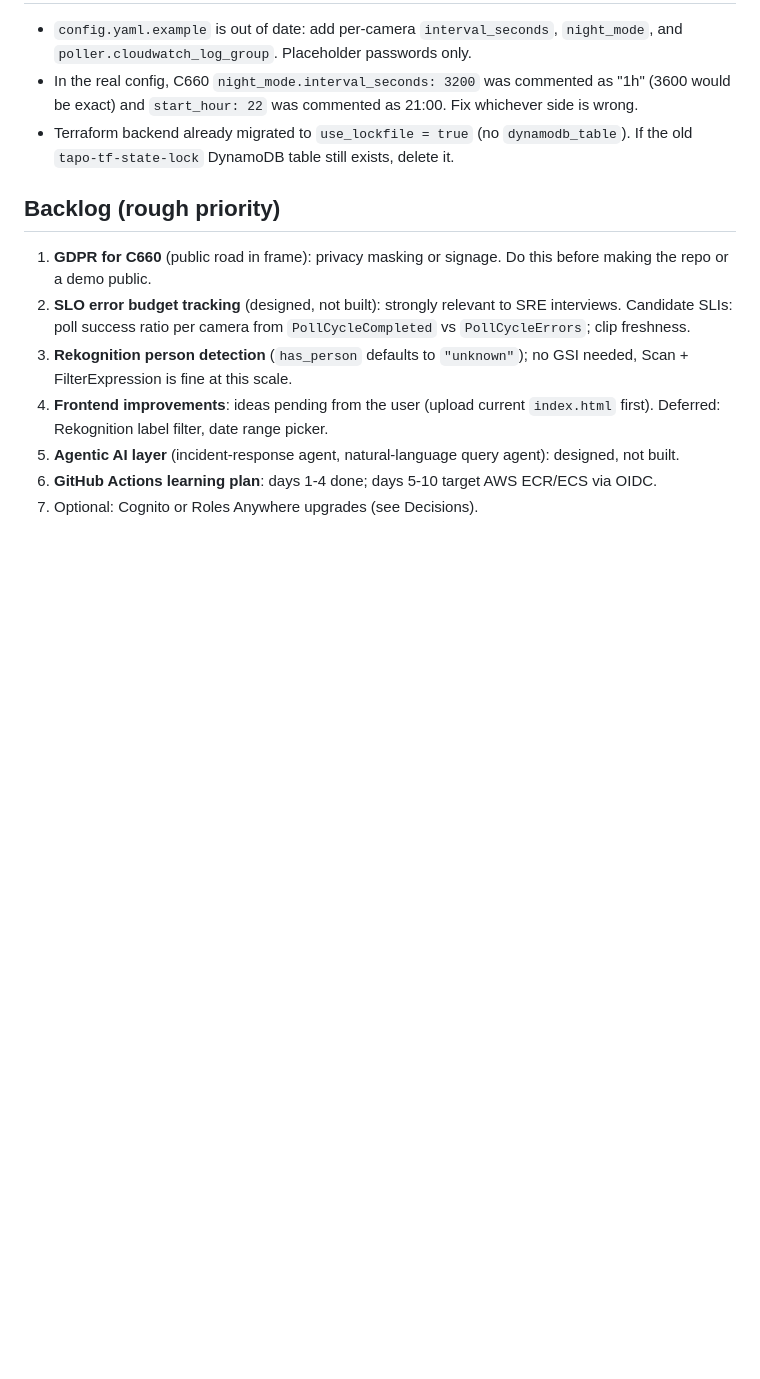
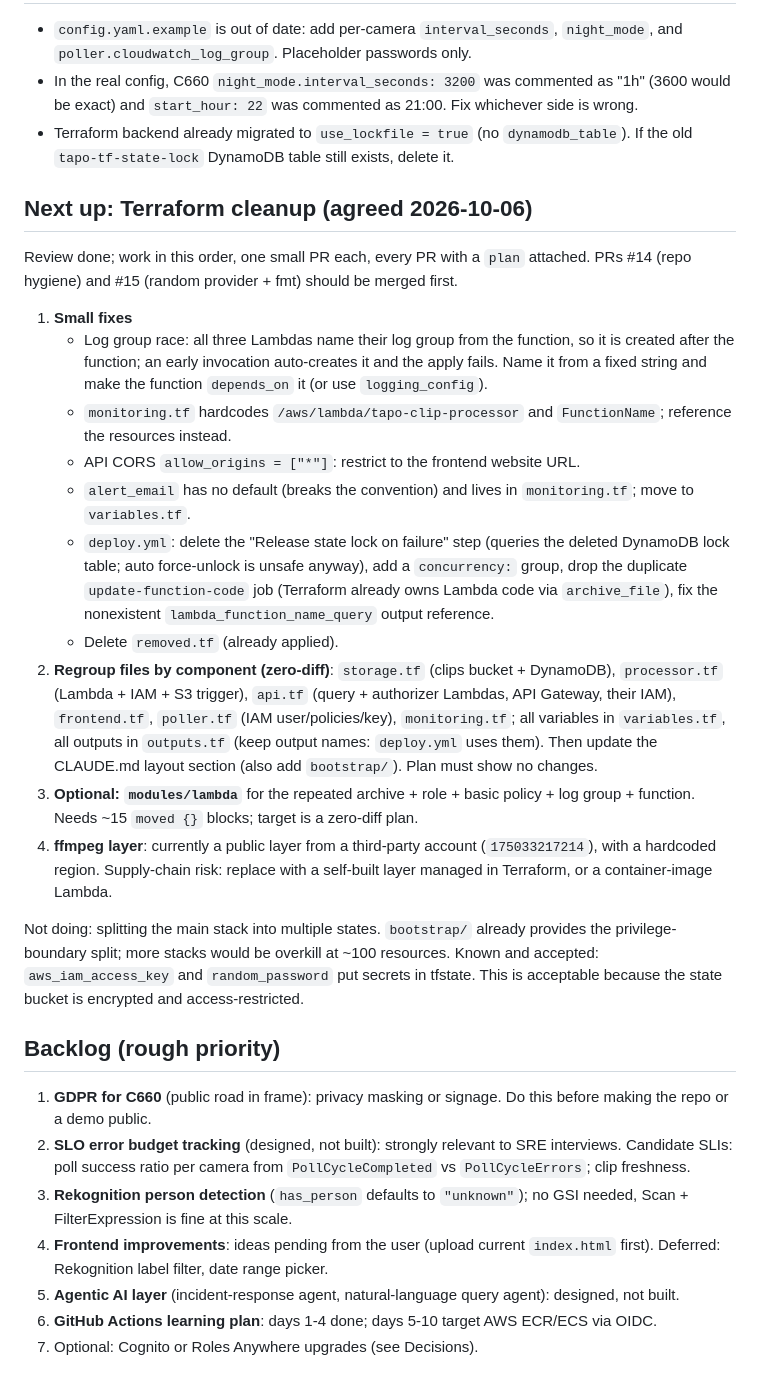
Before and after one commit to TsvetinaIvanova/tapo-camera-backend, a Markdown page: docs/project-notes.md, the part around the change. GitHub-like rendering; blank space fills up the shorter version.

Commit message:
Project notes update

```diff
--- a/docs/project-notes.md
+++ b/docs/project-notes.md
@@ -29,6 +29,24 @@ Imported by CLAUDE.md. Update this file when a decision is made or a backlog ite
 - In the real config, C660 `night_mode.interval_seconds: 3200` was commented as "1h" (3600 would be exact) and `start_hour: 22` was commented as 21:00. Fix whichever side is wrong.
 - Terraform backend already migrated to `use_lockfile = true` (no `dynamodb_table`). If the old `tapo-tf-state-lock` DynamoDB table still exists, delete it.
 
+## Next up: Terraform cleanup (agreed 2026-10-06)
+
+Review done; work in this order, one small PR each, every PR with a `plan` attached. PRs #14 (repo hygiene) and #15 (random provider + fmt) should be merged first.
+
+1. **Small fixes**
+   - Log group race: all three Lambdas name their log group from the function, so it is created after the function; an early invocation auto-creates it and the apply fails. Name it from a fixed string and make the function `depends_on` it (or use `logging_config`).
+   - `monitoring.tf` hardcodes `/aws/lambda/tapo-clip-processor` and `FunctionName`; reference the resources instead.
+   - API CORS `allow_origins = ["*"]`: restrict to the frontend website URL.
+   - `alert_email` has no default (breaks the convention) and lives in `monitoring.tf`; move to `variables.tf`.
+   - `deploy.yml`: delete the "Release state lock on failure" step (queries the deleted DynamoDB lock table; auto force-unlock is unsafe anyway), add a `concurrency:` group, drop the duplicate `update-function-code` job (Terraform already owns Lambda code via `archive_file`), fix the nonexistent `lambda_function_name_query` output reference.
+   - Delete `removed.tf` (already applied).
+2. **Regroup files by component (zero-diff)**: `storage.tf` (clips bucket + DynamoDB), `processor.tf` (Lambda + IAM + S3 trigger), `api.tf` (query + authorizer Lambdas, API Gateway, their IAM), `frontend.tf`, `poller.tf` (IAM user/policies/key), `monitoring.tf`; all variables in `variables.tf`, all outputs in `outputs.tf` (keep output names: `deploy.yml` uses them). Then update the CLAUDE.md layout section (also add `bootstrap/`). Plan must show no changes.
+3. **Optional: `modules/lambda`** for the repeated archive + role + basic policy + log group + function. Needs ~15 `moved {}` blocks; target is a zero-diff plan.
+4. **ffmpeg layer**: currently a public layer from a third-party account (`175033217214`), with a hardcoded region. Supply-chain risk: replace with a self-built layer managed in Terraform, or a container-image Lambda.
+
+Not doing: splitting the main stack into multiple states. `bootstrap/` already provides the privilege-boundary split; more stacks would be overkill at ~100 resources.
+Known and accepted: `aws_iam_access_key` and `random_password` put secrets in tfstate. This is acceptable because the state bucket is encrypted and access-restricted.
+
 ## Backlog (rough priority)
 
 1. **GDPR for C660** (public road in frame): privacy masking or signage. Do this before making the repo or a demo public.
```
